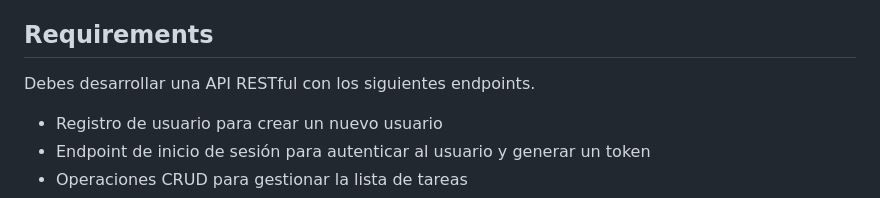
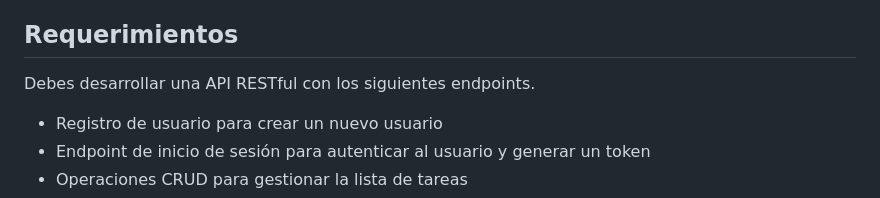
Before and after one commit to LW-Homeless/ROADMAP, a Markdown page: backend/Todo_List_API/README_ES.md, the part around one of its changes. GitHub-like rendering.

```diff
--- a/backend/Todo_List_API/README_ES.md
+++ b/backend/Todo_List_API/README_ES.md
@@ -13,7 +13,7 @@ También aprenderás a trabajar con bases de datos, gestionar errores e implemen
 - Manejo de errores
 - Seguridad
 
-## Requirements
+## Requerimientos
 Debes desarrollar una API RESTful con los siguientes endpoints.
 
 - Registro de usuario para crear un nuevo usuario
```
Also changed, not shown: other parts of backend/Todo_List_API/README_ES.md (+1 -1 lines).
